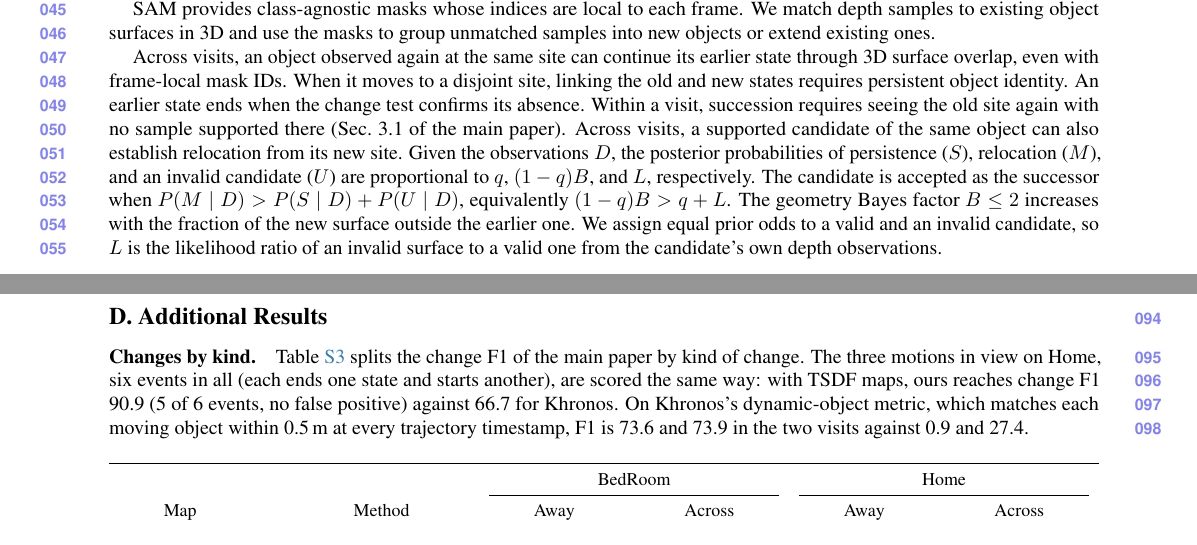
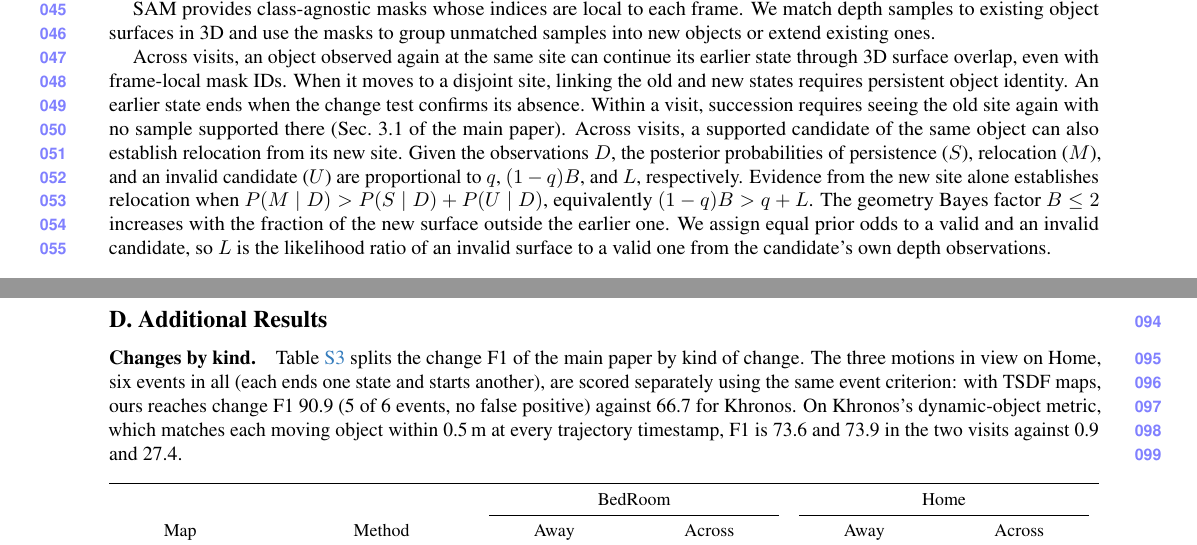
Before and after one commit to giltchcity/myncv---rpsl---daicma, a LaTeX document (manuscript/experiments_supplement.tex): two parts of pages 2 and 3 of 9, joined at a grey line, cut so that both start at the same text. Compiled offline with pdfLaTeX.

Commit message:
docs: clarify relocation criterion scope and separately scored motion

```diff
--- a/manuscript/experiments_supplement.tex
+++ b/manuscript/experiments_supplement.tex
@@ -190,7 +190,8 @@
 (Sec.~3.1 of the main paper). Across visits, a supported candidate of the same object can also establish relocation
 from its new site. Given the observations $D$, the posterior probabilities of persistence ($S$), relocation ($M$),
 and an invalid candidate ($U$) are proportional to $q$, $(1-q)B$, and $L$, respectively.
-The candidate is accepted as the successor when $P(M\mid D)>P(S\mid D)+P(U\mid D)$, equivalently $(1-q)B>q+L$.
+Evidence from the new site alone establishes relocation when
+$P(M\mid D)>P(S\mid D)+P(U\mid D)$, equivalently $(1-q)B>q+L$.
 The geometry Bayes factor $B\leq 2$ increases with the fraction of the new surface outside the earlier one.
 We assign equal prior odds to a valid and an invalid candidate, so $L$ is the likelihood ratio of an invalid
 surface to a valid one from the candidate's own depth observations.
@@ -300,7 +301,7 @@
 \section{Additional Results}
 
 \paragraph{Changes by kind.}
-\Cref{tab:supp_change_kinds} splits the change F1 of the main paper by kind of change. The three motions in view on Home, six events in all (each ends one state and starts another), are scored the same way: with TSDF maps, ours reaches change F1 90.9 (5 of 6 events, no false positive) against 66.7 for Khronos. On Khronos's dynamic-object metric, which matches each moving object within 0.5\,m at every trajectory timestamp, F1 is 73.6 and 73.9 in the two visits against 0.9 and 27.4.
+\Cref{tab:supp_change_kinds} splits the change F1 of the main paper by kind of change. The three motions in view on Home, six events in all (each ends one state and starts another), are scored separately using the same event criterion: with TSDF maps, ours reaches change F1 90.9 (5 of 6 events, no false positive) against 66.7 for Khronos. On Khronos's dynamic-object metric, which matches each moving object within 0.5\,m at every trajectory timestamp, F1 is 73.6 and 73.9 in the two visits against 0.9 and 27.4.
 
 \begin{table}[H]
 \centering
```
